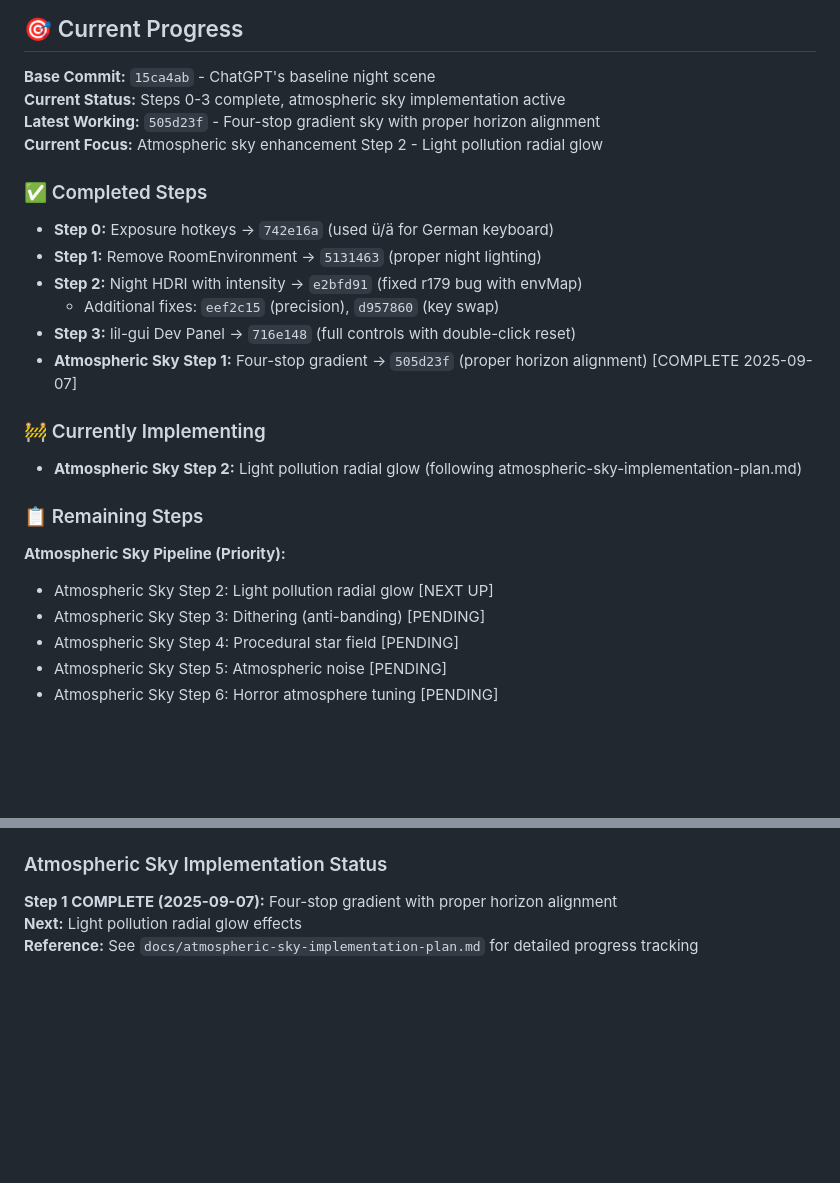
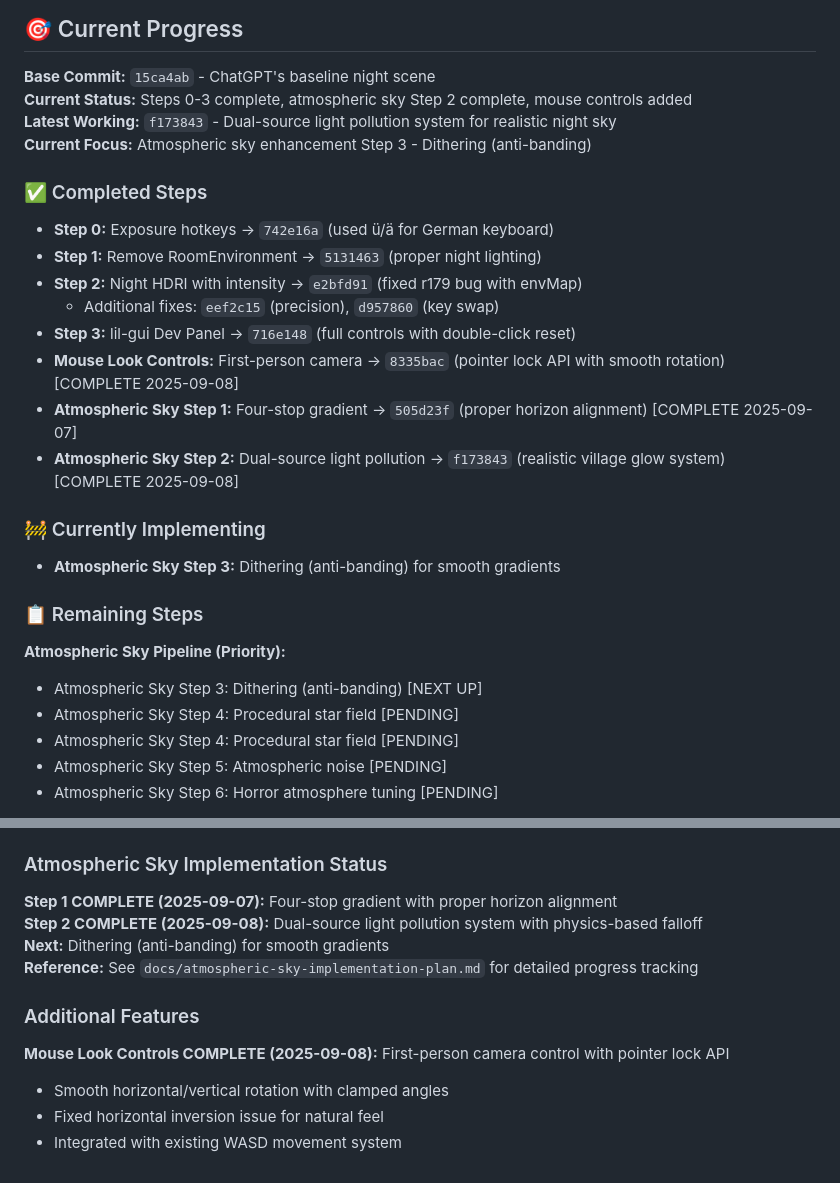
Before and after one commit to LLMinem/horror-game-hedwig, a Markdown page: docs/night-scene-makeover-guide.md, 2 parts joined by grey strips. Rendered like a GitHub page; blank space fills up the shorter version.

```diff
--- a/docs/night-scene-makeover-guide.md
+++ b/docs/night-scene-makeover-guide.md
@@ -3,9 +3,9 @@
 ## 🎯 Current Progress
 
 **Base Commit:** `15ca4ab` - ChatGPT's baseline night scene
-**Current Status:** Steps 0-3 complete, atmospheric sky implementation active
-**Latest Working:** `505d23f` - Four-stop gradient sky with proper horizon alignment
-**Current Focus:** Atmospheric sky enhancement Step 2 - Light pollution radial glow
+**Current Status:** Steps 0-3 complete, atmospheric sky Step 2 complete, mouse controls added
+**Latest Working:** `f173843` - Dual-source light pollution system for realistic night sky
+**Current Focus:** Atmospheric sky enhancement Step 3 - Dithering (anti-banding)
 
 ### ✅ Completed Steps
 
@@ -14,17 +14,19 @@
 - **Step 2:** Night HDRI with intensity → `e2bfd91` (fixed r179 bug with envMap)
   - Additional fixes: `eef2c15` (precision), `d957860` (key swap)
 - **Step 3:** lil-gui Dev Panel → `716e148` (full controls with double-click reset)
+- **Mouse Look Controls:** First-person camera → `8335bac` (pointer lock API with smooth rotation) [COMPLETE 2025-09-08]
 - **Atmospheric Sky Step 1:** Four-stop gradient → `505d23f` (proper horizon alignment) [COMPLETE 2025-09-07]
+- **Atmospheric Sky Step 2:** Dual-source light pollution → `f173843` (realistic village glow system) [COMPLETE 2025-09-08]
 
 ### 🚧 Currently Implementing
 
-- **Atmospheric Sky Step 2:** Light pollution radial glow (following atmospheric-sky-implementation-plan.md)
+- **Atmospheric Sky Step 3:** Dithering (anti-banding) for smooth gradients
 
 ### 📋 Remaining Steps
 
 **Atmospheric Sky Pipeline (Priority):**
-- Atmospheric Sky Step 2: Light pollution radial glow [NEXT UP]
-- Atmospheric Sky Step 3: Dithering (anti-banding) [PENDING]
+- Atmospheric Sky Step 3: Dithering (anti-banding) [NEXT UP]
+- Atmospheric Sky Step 4: Procedural star field [PENDING]
 - Atmospheric Sky Step 4: Procedural star field [PENDING]
 - Atmospheric Sky Step 5: Atmospheric noise [PENDING]
 - Atmospheric Sky Step 6: Horror atmosphere tuning [PENDING]
@@ -325,5 +327,12 @@ Current focus: **Atmospheric sky enhancement** following the detailed plan in `a
 
 ### Atmospheric Sky Implementation Status
 **Step 1 COMPLETE (2025-09-07):** Four-stop gradient with proper horizon alignment
-**Next:** Light pollution radial glow effects
+**Step 2 COMPLETE (2025-09-08):** Dual-source light pollution system with physics-based falloff
+**Next:** Dithering (anti-banding) for smooth gradients
 **Reference:** See `docs/atmospheric-sky-implementation-plan.md` for detailed progress tracking
+
+### Additional Features
+**Mouse Look Controls COMPLETE (2025-09-08):** First-person camera control with pointer lock API
+- Smooth horizontal/vertical rotation with clamped angles
+- Fixed horizontal inversion issue for natural feel
+- Integrated with existing WASD movement system
```
Also changed, not shown: docs/atmospheric-sky-implementation-plan.md (+21 -11 lines).
